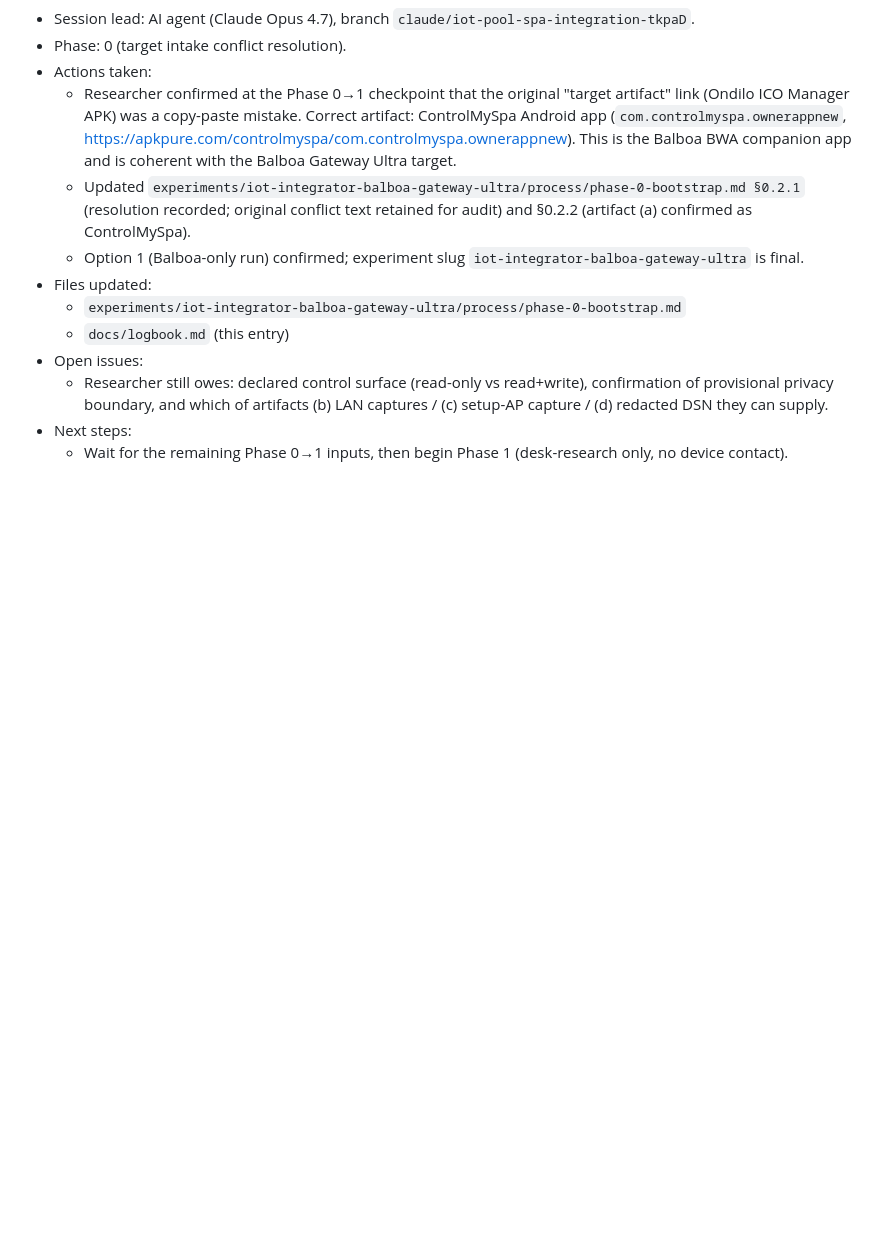
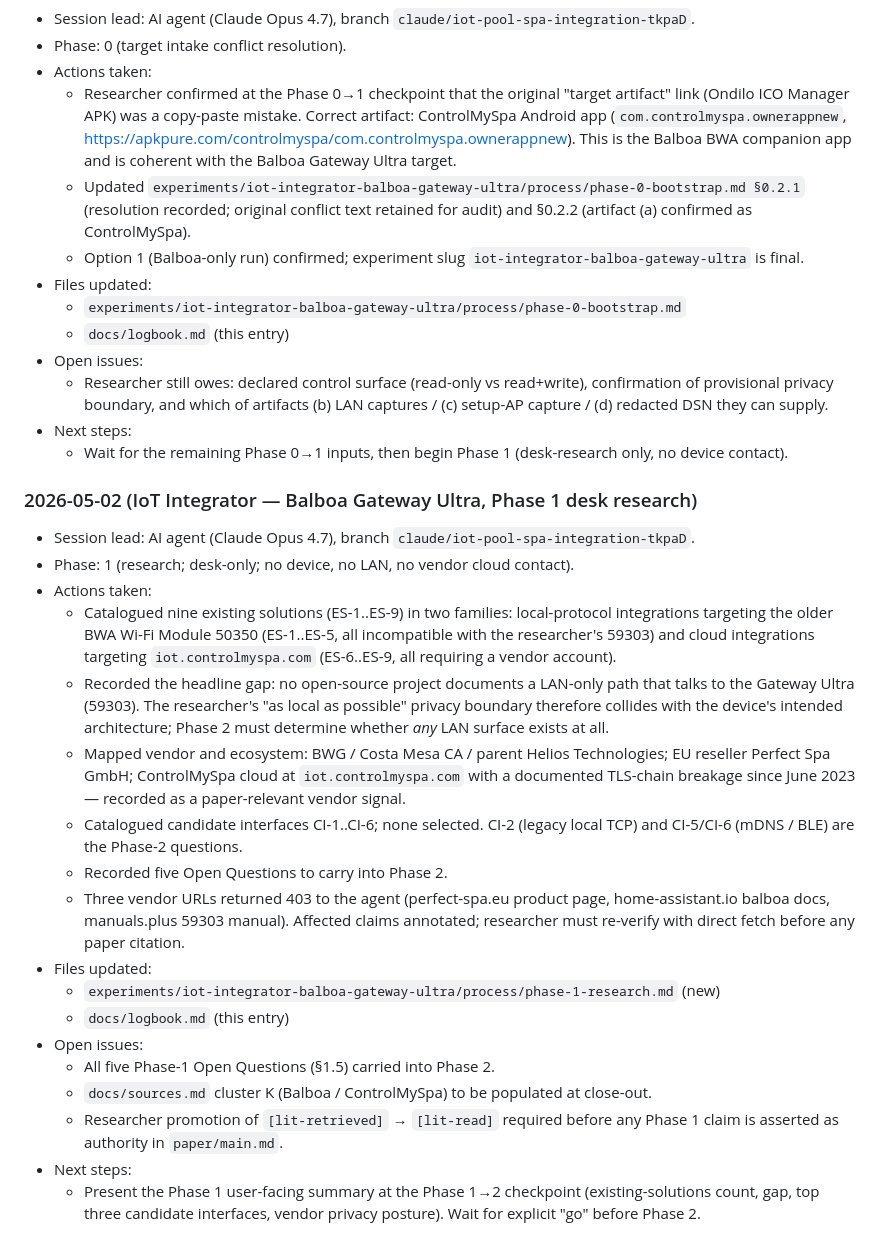
Before and after one commit to noheton/Obscurity-Is-Dead, a Markdown page: docs/logbook.md, the part around the change. Rendered like a GitHub page; blank space fills up the shorter version.

Commit message:
experiments: IoT Integrator Phase 1 desk research for Balboa Gateway Ultra
Phase 0 closed: control surface = read+write, privacy boundary = "as
local as possible", artifact set finalised (ControlMySpa APK now,
LAN captures possible later, setup-AP and explicit DSN deferred).

Phase 1 catalogues nine existing solutions in two families: five
local-protocol integrations (HA core balboa, pybalboa, ccutrer Ruby
gem, Hass.io spaclient, OpenSpa) all targeting the older BWA Wi-Fi
Module 50350 and explicitly incompatible with the researcher's Gateway
Ultra (59303); and four cloud integrations (arska/controlmyspa,
mikakoivisto MQTT bridge, HA community thread, Spa Client HACS) all
routed through iot.controlmyspa.com with username+password auth.

Headline gap: no open-source project documents a LAN-only path that
talks to the 59303 itself. The researcher's privacy boundary collides
with the device's intended architecture; Phase 2 must determine
whether any LAN surface exists at all on the 59303.

Vendor/ecosystem mapped (BWG / Costa Mesa CA / Helios parent; Perfect
Spa GmbH EU reseller; iot.controlmyspa.com TLS-chain breakage since
June 2023 — recorded as paper-relevant vendor signal). Six candidate
interfaces CI-1..CI-6 enumerated; none selected. Five Open Questions
carried into Phase 2.

Three vendor URLs (perfect-spa.eu, HA docs, manuals.plus) returned
HTTP 403 to the agent; affected claims annotated for researcher
re-verification before any paper citation.

https://claude.ai/code/session_015B5RoNBFJuGcDwaioTf142

```diff
--- a/docs/logbook.md
+++ b/docs/logbook.md
@@ -1170,3 +1170,23 @@ This logbook is the operating record for the paper and research process.
   - Researcher still owes: declared control surface (read-only vs read+write), confirmation of provisional privacy boundary, and which of artifacts (b) LAN captures / (c) setup-AP capture / (d) redacted DSN they can supply.
 - Next steps:
   - Wait for the remaining Phase 0→1 inputs, then begin Phase 1 (desk-research only, no device contact).
+
+### 2026-05-02 (IoT Integrator — Balboa Gateway Ultra, Phase 1 desk research)
+- Session lead: AI agent (Claude Opus 4.7), branch `claude/iot-pool-spa-integration-tkpaD`.
+- Phase: 1 (research; desk-only; no device, no LAN, no vendor cloud contact).
+- Actions taken:
+  - Catalogued nine existing solutions (ES-1..ES-9) in two families: local-protocol integrations targeting the older BWA Wi-Fi Module 50350 (ES-1..ES-5, all incompatible with the researcher's 59303) and cloud integrations targeting `iot.controlmyspa.com` (ES-6..ES-9, all requiring a vendor account).
+  - Recorded the headline gap: no open-source project documents a LAN-only path that talks to the Gateway Ultra (59303). The researcher's "as local as possible" privacy boundary therefore collides with the device's intended architecture; Phase 2 must determine whether *any* LAN surface exists at all.
+  - Mapped vendor and ecosystem: BWG / Costa Mesa CA / parent Helios Technologies; EU reseller Perfect Spa GmbH; ControlMySpa cloud at `iot.controlmyspa.com` with a documented TLS-chain breakage since June 2023 — recorded as a paper-relevant vendor signal.
+  - Catalogued candidate interfaces CI-1..CI-6; none selected. CI-2 (legacy local TCP) and CI-5/CI-6 (mDNS / BLE) are the Phase-2 questions.
+  - Recorded five Open Questions to carry into Phase 2.
+  - Three vendor URLs returned 403 to the agent (perfect-spa.eu product page, home-assistant.io balboa docs, manuals.plus 59303 manual). Affected claims annotated; researcher must re-verify with direct fetch before any paper citation.
+- Files updated:
+  - `experiments/iot-integrator-balboa-gateway-ultra/process/phase-1-research.md` (new)
+  - `docs/logbook.md` (this entry)
+- Open issues:
+  - All five Phase-1 Open Questions (§1.5) carried into Phase 2.
+  - `docs/sources.md` cluster K (Balboa / ControlMySpa) to be populated at close-out.
+  - Researcher promotion of `[lit-retrieved]` → `[lit-read]` required before any Phase 1 claim is asserted as authority in `paper/main.md`.
+- Next steps:
+  - Present the Phase 1 user-facing summary at the Phase 1→2 checkpoint (existing-solutions count, gap, top three candidate interfaces, vendor privacy posture). Wait for explicit "go" before Phase 2.
```
Also changed, not shown: 2 other files.
